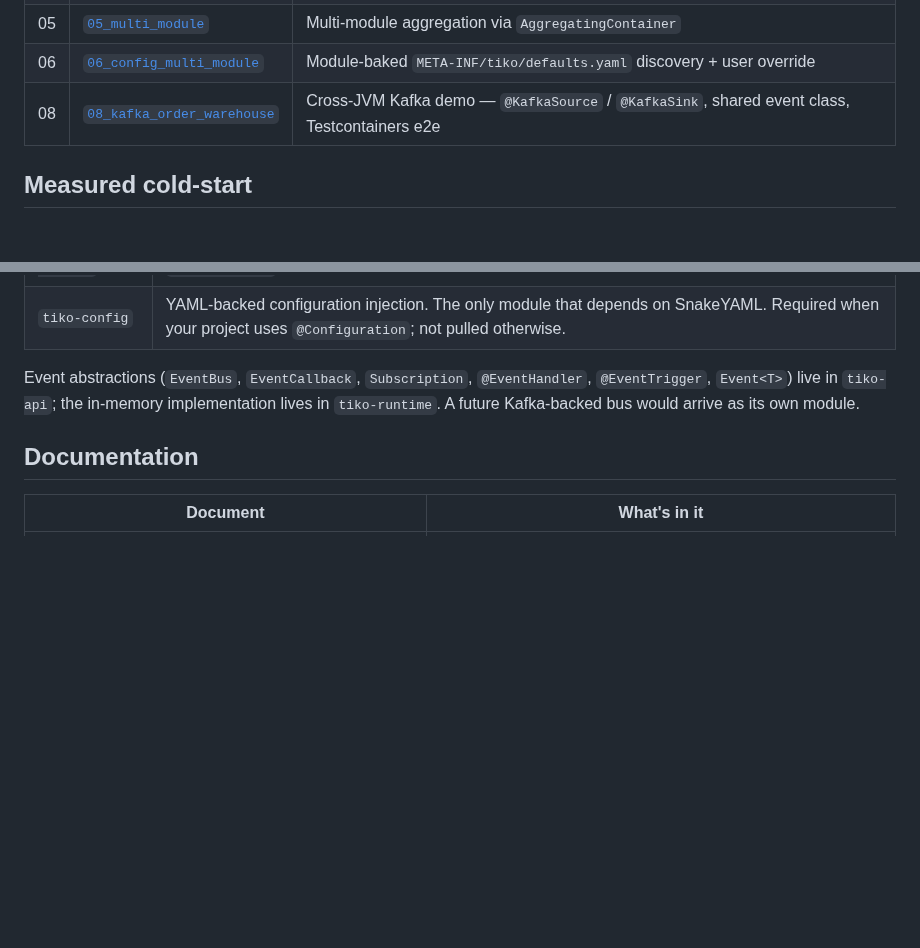
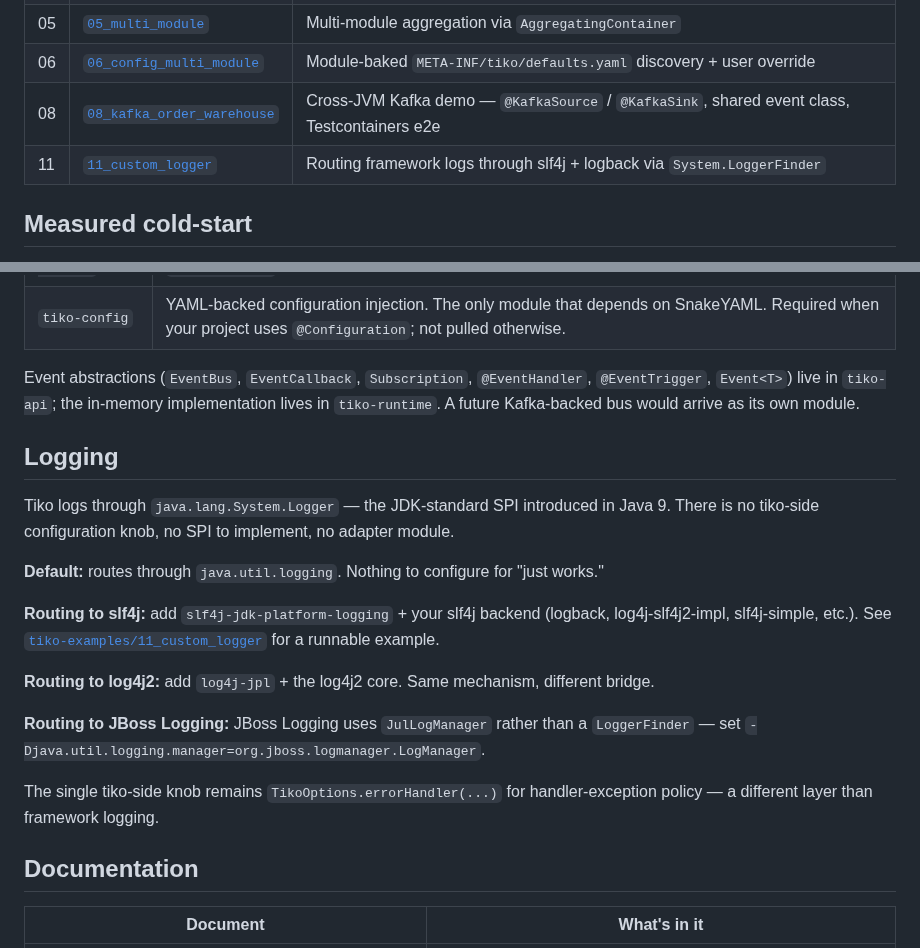
Before and after one commit to tomas-samek/tiko-di, a Markdown page: README.md, 2 parts joined by grey strips. GitHub-like rendering; blank space fills up the shorter version.

Commit message:
docs: Logging section in README; events.md updated for System.Logger; roadmap closes #74

```diff
--- a/README.md
+++ b/README.md
@@ -153,6 +153,7 @@ Seven worked examples ship under [`tiko-examples/`](./tiko-examples/README.md),
 | 05 | [`05_multi_module`](./tiko-examples/05_multi_module)                | Multi-module aggregation via `AggregatingContainer`                                                     |
 | 06 | [`06_config_multi_module`](./tiko-examples/06_config_multi_module)  | Module-baked `META-INF/tiko/defaults.yaml` discovery + user override                                    |
 | 08 | [`08_kafka_order_warehouse`](./tiko-examples/08_kafka_order_warehouse) | Cross-JVM Kafka demo — `@KafkaSource` / `@KafkaSink`, shared event class, Testcontainers e2e         |
+| 11 | [`11_custom_logger`](./tiko-examples/11_custom_logger)                | Routing framework logs through slf4j + logback via `System.LoggerFinder`                                |
 
 ## Measured cold-start
 
@@ -184,6 +185,27 @@ The honest reading: the dominant axis is **lazy vs eager init**, not "compile-ti
 | `tiko-config`   | YAML-backed configuration injection. The only module that depends on SnakeYAML. Required when your project uses `@Configuration`; not pulled otherwise. |
 
 Event abstractions (`EventBus`, `EventCallback`, `Subscription`, `@EventHandler`, `@EventTrigger`, `Event<T>`) live in `tiko-api`; the in-memory implementation lives in `tiko-runtime`. A future Kafka-backed bus would arrive as its own module.
+
+## Logging
+
+Tiko logs through `java.lang.System.Logger` — the JDK-standard SPI introduced in
+Java 9. There is no tiko-side configuration knob, no SPI to implement, no
+adapter module.
+
+**Default:** routes through `java.util.logging`. Nothing to configure for "just works."
+
+**Routing to slf4j:** add `slf4j-jdk-platform-logging` + your slf4j backend
+(logback, log4j-slf4j2-impl, slf4j-simple, etc.). See
+[`tiko-examples/11_custom_logger`](./tiko-examples/11_custom_logger) for a
+runnable example.
+
+**Routing to log4j2:** add `log4j-jpl` + the log4j2 core. Same mechanism, different bridge.
+
+**Routing to JBoss Logging:** JBoss Logging uses `JulLogManager` rather than a
+`LoggerFinder` — set `-Djava.util.logging.manager=org.jboss.logmanager.LogManager`.
+
+The single tiko-side knob remains `TikoOptions.errorHandler(...)` for handler-exception
+policy — a different layer than framework logging.
 
 ## Documentation
 
```
Also changed, not shown: docs/events.md (+2 -2 lines), docs/roadmap.md (+1 -1 lines).
